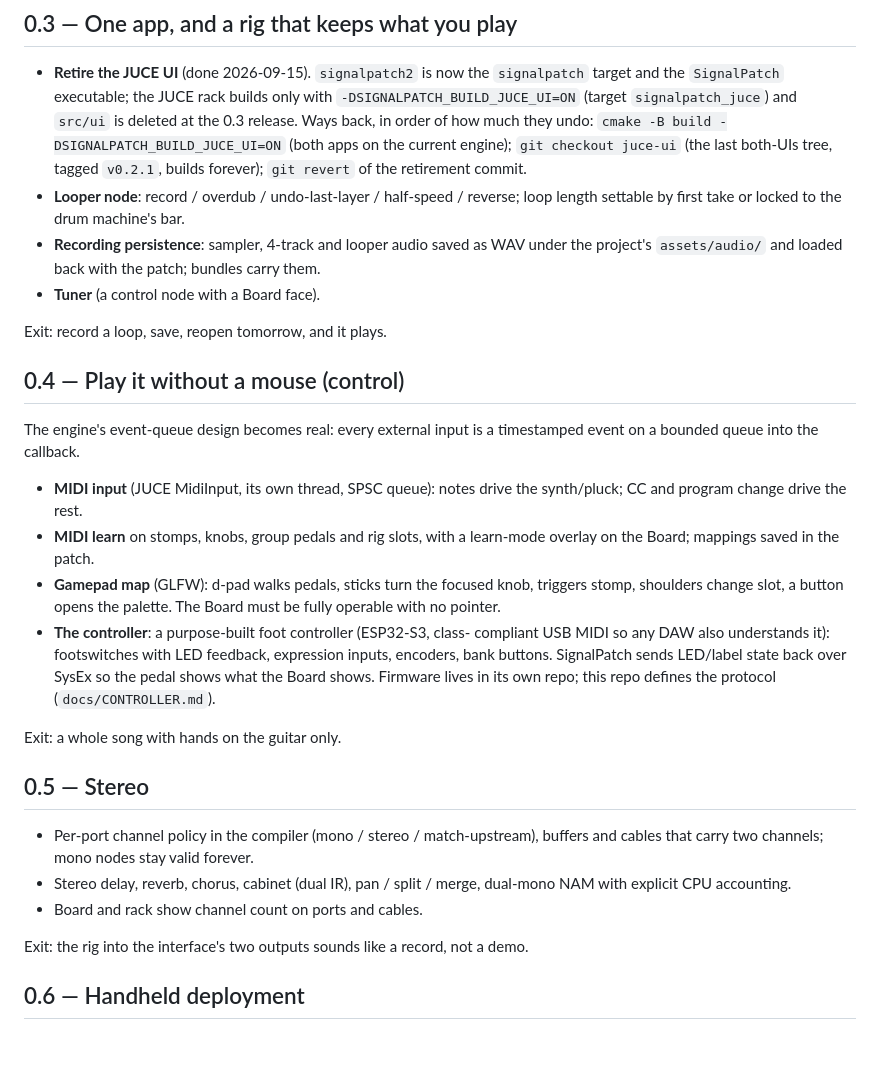
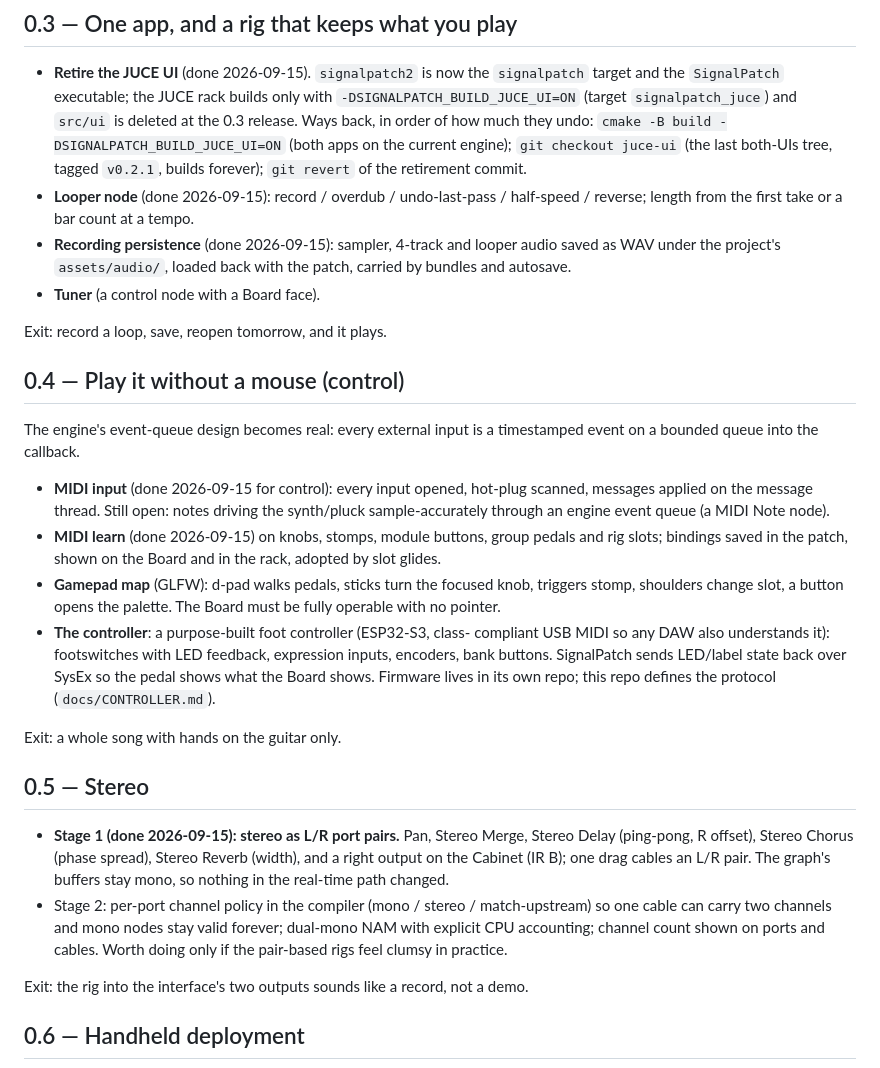
Before and after one commit to willbearfruits/signalpatch, a Markdown page: docs/ROADMAP.md, the part around the change. Drawn GitHub-style; blank space fills up the shorter version.

Commit message:
Roadmap: looper, persistence, MIDI control/learn and stereo stage 1 landed
Co-Authored-By: Claude Fable 5.1 <noreply@anthropic.com>
Claude-Session: https://claude.ai/code/session_01WhhhessP1Hg85dVfBNwaHR

```diff
--- a/docs/ROADMAP.md
+++ b/docs/ROADMAP.md
@@ -51,11 +51,11 @@ Cross-cutting from 0.3 on:
   they undo: `cmake -B build -DSIGNALPATCH_BUILD_JUCE_UI=ON` (both apps on
   the current engine); `git checkout juce-ui` (the last both-UIs tree, tagged
   `v0.2.1`, builds forever); `git revert` of the retirement commit.
-- **Looper node**: record / overdub / undo-last-layer / half-speed / reverse;
-  loop length settable by first take or locked to the drum machine's bar.
-- **Recording persistence**: sampler, 4-track and looper audio saved as WAV
-  under the project's `assets/audio/` and loaded back with the patch; bundles
-  carry them.
+- **Looper node** (done 2026-09-15): record / overdub / undo-last-pass /
+  half-speed / reverse; length from the first take or a bar count at a tempo.
+- **Recording persistence** (done 2026-09-15): sampler, 4-track and looper
+  audio saved as WAV under the project's `assets/audio/`, loaded back with
+  the patch, carried by bundles and autosave.
 - **Tuner** (a control node with a Board face).
 
 Exit: record a loop, save, reopen tomorrow, and it plays.
@@ -65,10 +65,13 @@ Exit: record a loop, save, reopen tomorrow, and it plays.
 The engine's event-queue design becomes real: every external input is a
 timestamped event on a bounded queue into the callback.
 
-- **MIDI input** (JUCE MidiInput, its own thread, SPSC queue): notes drive
-  the synth/pluck; CC and program change drive the rest.
-- **MIDI learn** on stomps, knobs, group pedals and rig slots, with a
-  learn-mode overlay on the Board; mappings saved in the patch.
+- **MIDI input** (done 2026-09-15 for control): every input opened, hot-plug
+  scanned, messages applied on the message thread. Still open: notes driving
+  the synth/pluck sample-accurately through an engine event queue (a MIDI
+  Note node).
+- **MIDI learn** (done 2026-09-15) on knobs, stomps, module buttons, group
+  pedals and rig slots; bindings saved in the patch, shown on the Board and
+  in the rack, adopted by slot glides.
 - **Gamepad map** (GLFW): d-pad walks pedals, sticks turn the focused knob,
   triggers stomp, shoulders change slot, a button opens the palette. The
   Board must be fully operable with no pointer.
@@ -83,11 +86,16 @@ Exit: a whole song with hands on the guitar only.
 
 ## 0.5 — Stereo
 
-- Per-port channel policy in the compiler (mono / stereo / match-upstream),
-  buffers and cables that carry two channels; mono nodes stay valid forever.
-- Stereo delay, reverb, chorus, cabinet (dual IR), pan / split / merge,
-  dual-mono NAM with explicit CPU accounting.
-- Board and rack show channel count on ports and cables.
+- **Stage 1 (done 2026-09-15): stereo as L/R port pairs.** Pan, Stereo
+  Merge, Stereo Delay (ping-pong, R offset), Stereo Chorus (phase spread),
+  Stereo Reverb (width), and a right output on the Cabinet (IR B); one drag
+  cables an L/R pair. The graph's buffers stay mono, so nothing in the
+  real-time path changed.
+- Stage 2: per-port channel policy in the compiler (mono / stereo /
+  match-upstream) so one cable can carry two channels and mono nodes stay
+  valid forever; dual-mono NAM with explicit CPU accounting; channel count
+  shown on ports and cables. Worth doing only if the pair-based rigs feel
+  clumsy in practice.
 
 Exit: the rig into the interface's two outputs sounds like a record, not a
 demo.
```
